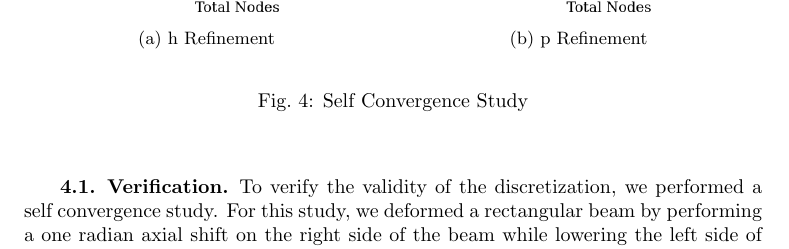
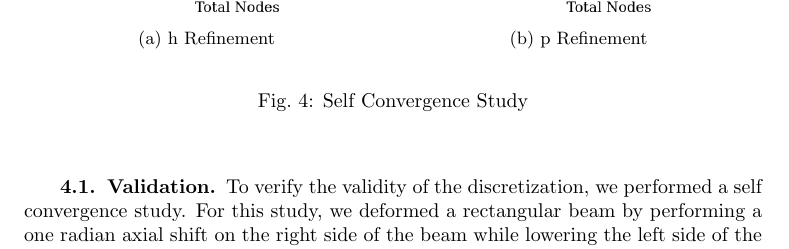
Before and after one commit to jeremylt/comps, a LaTeX thesis (thesisProposal.tex): part of page 6 of 12, cut so that both start at the same text. Compiled offline with pdfLaTeX.

```diff
--- a/thesisProposal.tex
+++ b/thesisProposal.tex
@@ -334,8 +334,8 @@
 \label{dconstitutive}
 \end{equation}
 
-% -- Verification --------------------------------------------------------------
-\subsection{Verification}
+% -- Validation  ---------------------------------------------------------------
+\subsection{Validation}
 
 To verify the validity of the discretization, we performed a self convergence study.
-For this study, we deformed a rectangular beam by performing a one radian axial shift on the right side of the beam while lowering the left side of the beam, as shown in Figure \ref{deformation}.
+For this study, we deformed a rectangular beam by performing a one radian axial shift on the right side of the beam while lowering the left side of the beam, as shown in Figure \ref{fig:deformation}.
```
Also changed, not shown: thesisProposal.pdf, thesisProposal.tex (8 more changed lines).
